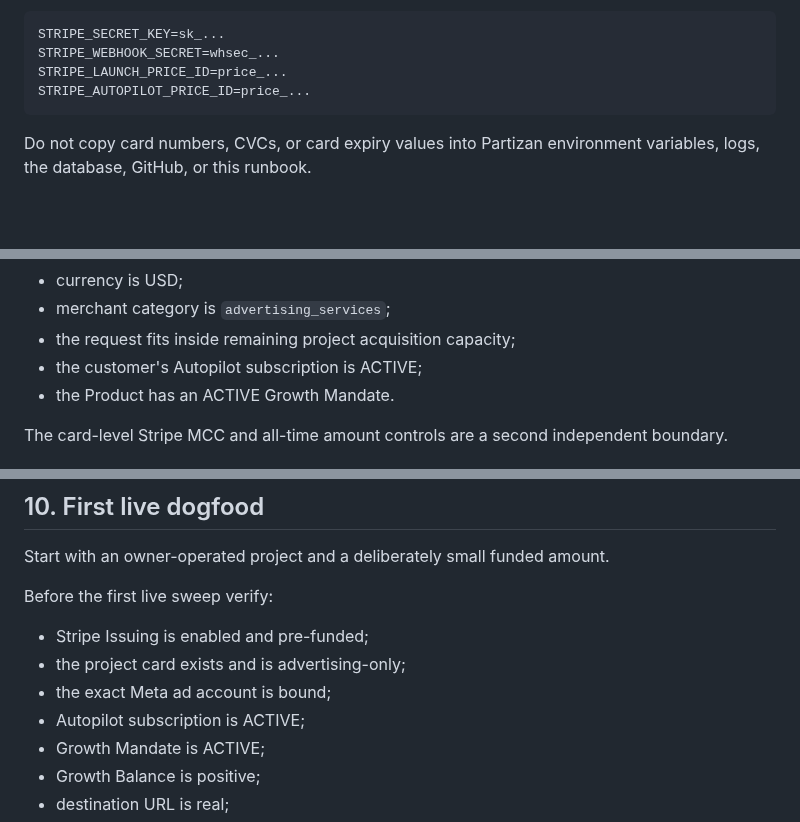
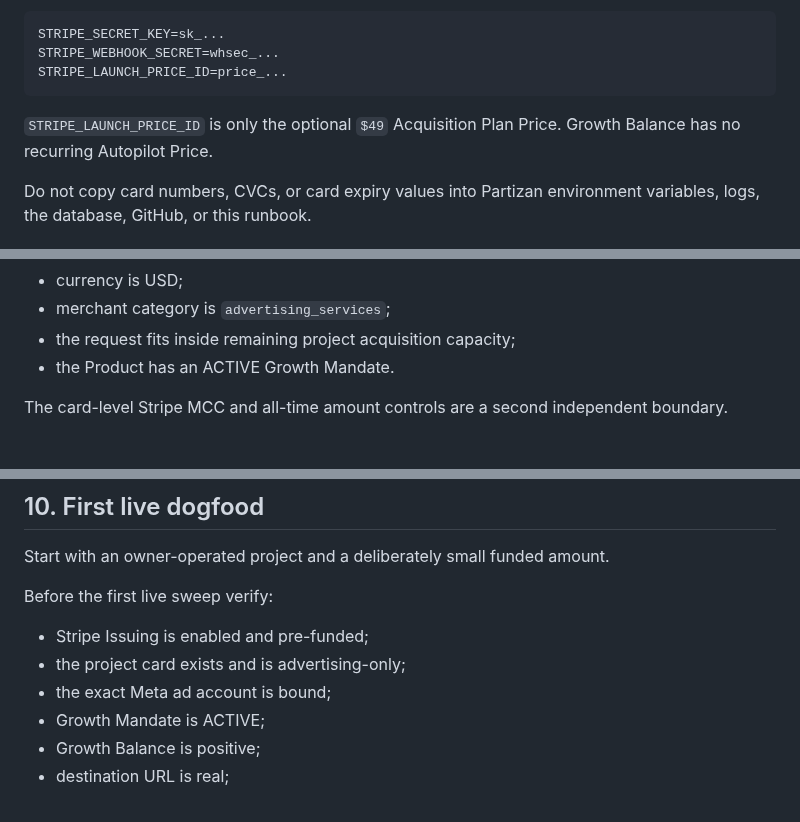
Before and after one commit to vladimirutkin2mn-lgtm/Partizan_bot, a Markdown page: docs/GROWTH_BALANCE_ISSUING.md, 3 parts joined by grey strips. GitHub-like rendering; blank space fills up the shorter version.

````diff
--- a/docs/GROWTH_BALANCE_ISSUING.md
+++ b/docs/GROWTH_BALANCE_ISSUING.md
@@ -56,8 +57,9 @@ The existing Stripe settings are still required:
 STRIPE_SECRET_KEY=sk_...
 STRIPE_WEBHOOK_SECRET=whsec_...
 STRIPE_LAUNCH_PRICE_ID=price_...
-STRIPE_AUTOPILOT_PRICE_ID=price_...
 ```
+
+`STRIPE_LAUNCH_PRICE_ID` is only the optional `$49` Acquisition Plan Price. Growth Balance has no recurring Autopilot Price.
 
 Do not copy card numbers, CVCs, or card expiry values into Partizan environment variables, logs, the database, GitHub, or this runbook.
 
@@ -85,7 +87,6 @@ Partizan returns a direct approve/decline decision. Approval requires all of the
 - currency is USD;
 - merchant category is `advertising_services`;
 - the request fits inside remaining project acquisition capacity;
-- the customer's Autopilot subscription is ACTIVE;
 - the Product has an ACTIVE Growth Mandate.
 
 The card-level Stripe MCC and all-time amount controls are a second independent boundary.
@@ -198,7 +201,6 @@ Before the first live sweep verify:
 - Stripe Issuing is enabled and pre-funded;
 - the project card exists and is advertising-only;
 - the exact Meta ad account is bound;
-- Autopilot subscription is ACTIVE;
 - Growth Mandate is ACTIVE;
 - Growth Balance is positive;
 - destination URL is real;
````
Also changed, not shown: other parts of docs/GROWTH_BALANCE_ISSUING.md (+9 -6 lines).
